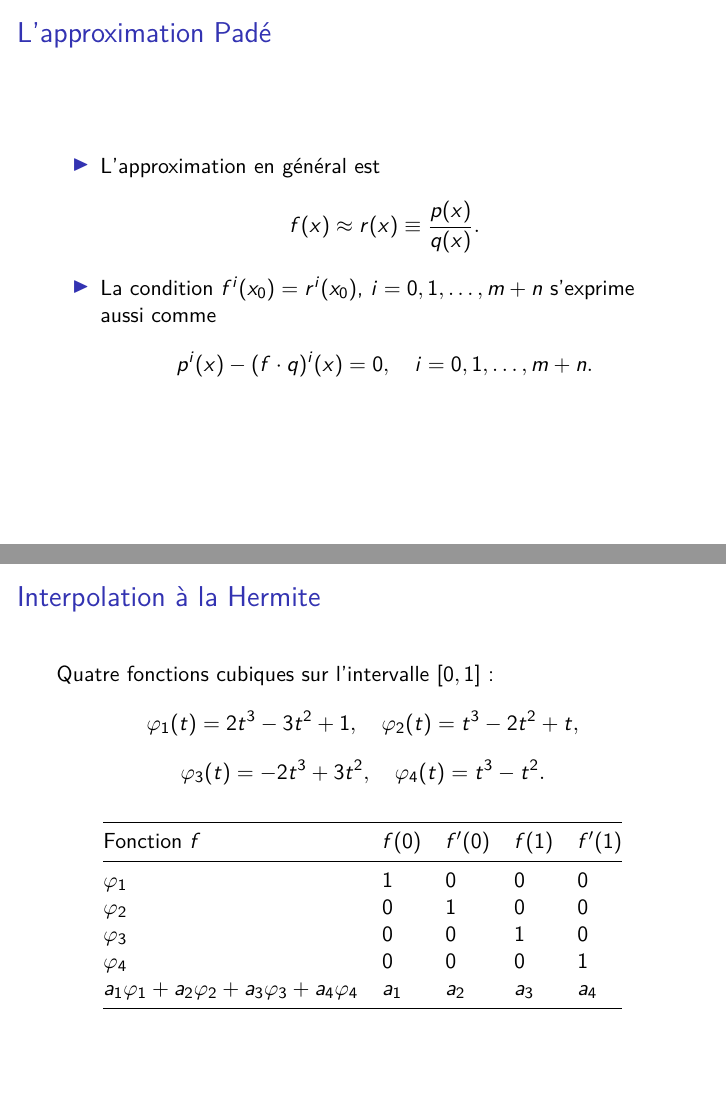
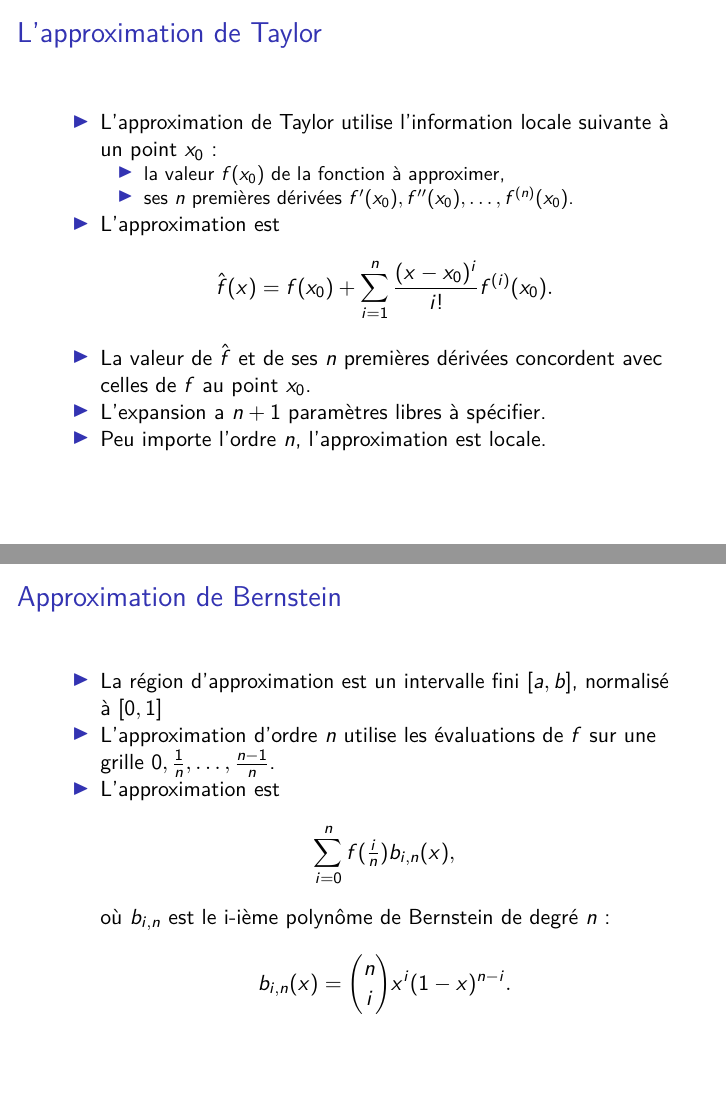
Before and after one commit to mccauslw/ECN-6338, an R Markdown document (Dia_6338_6_Approx.Rmd): pages 4 and 12 of 14 before the commit and pages 3 and 12 of 15 after it, joined at a grey line. The pictures show the output file Dia_6338_6_Approx.pdf that the author committed with the source.

Commit message:
Add bernstein definition

````diff
--- a/Dia_6338_6_Approx.Rmd
+++ b/Dia_6338_6_Approx.Rmd
@@ -19,4 +27,16 @@ urlcolor: blue
+## L'approximation de Taylor
+
+- L'approximation de Taylor utilise l'information locale suivante à un point $x_0$ :
+    - la valeur $f(x_0)$ de la fonction à approximer,
+    - ses $n$ premières dérivées $f'(x_0), f''(x_0), \ldots, f^{(n)}(x_0)$.
+- L'approximation est
+\[
+  \hat{f}(x) = f(x_0) + \sum_{i=1}^n \frac{(x-x_0)^i}{i!} f^{(i)}(x_0).
+\]
+- La valeur de $\hat{f}$ et de ses $n$ premières dérivées concordent avec celles de $f$
+au point $x_0$.
+- L'expansion a $n+1$ paramètres libres à spécifier.
+- Peu importe l'ordre $n$, l'approximation est locale.
 
 ## L'approximation Padé
 
-- L'approximation en général est
@@ -23,2 +49 @@ urlcolor: blue
 \[
-  f(x) \approx r(x) \equiv \frac{p(x)}{q(x)}.
@@ -26,4 +54,4 @@ urlcolor: blue
 - La condition $f^i(x_0) = r^i(x_0)$, $i=0,1,\ldots,m+n$ s'exprime aussi comme
 \[
-  p^i(x) - (f \cdot q)^i(x) = 0, \quad i=0,1,\ldots,m+n.
+  p^i(x) - (f \cdot q)^i(x) = 0, \quad i=0,1,\ldots,m+d,
 \]
@@ -84,6 +114,21 @@ source('Taylor_Pade_log_error.R')
 ```{r Bernstein}
 source('Bernstein.R')
 ```
+
+## Approximation de Bernstein
+
+- La région d'approximation est un intervalle fini $[a,b]$, normalisé
+à $[0,1]$
+- L'approximation d'ordre $n$ utilise les évaluations de $f$ sur une grille
+$0,\frac{1}{n},\ldots,\frac{n-1}{n}$.
+- L'approximation est
+\[
+  \sum_{i=0}^n f(\tfrac{i}{n}) b_{i,n}(x),
+\]
+où $b_{i,n}$ est le i-ième polynôme de Bernstein de degré $n$ :
+\[
+  b_{i,n}(x) = {n \choose i} x^i (1-x)^{n-i}.
+\]
 
 ## Interpolation à la Hermite
 
````
Also changed, not shown: Dia_6338_6_Approx.pdf, Dia_6338_6_Approx.Rmd (23 more changed lines).
